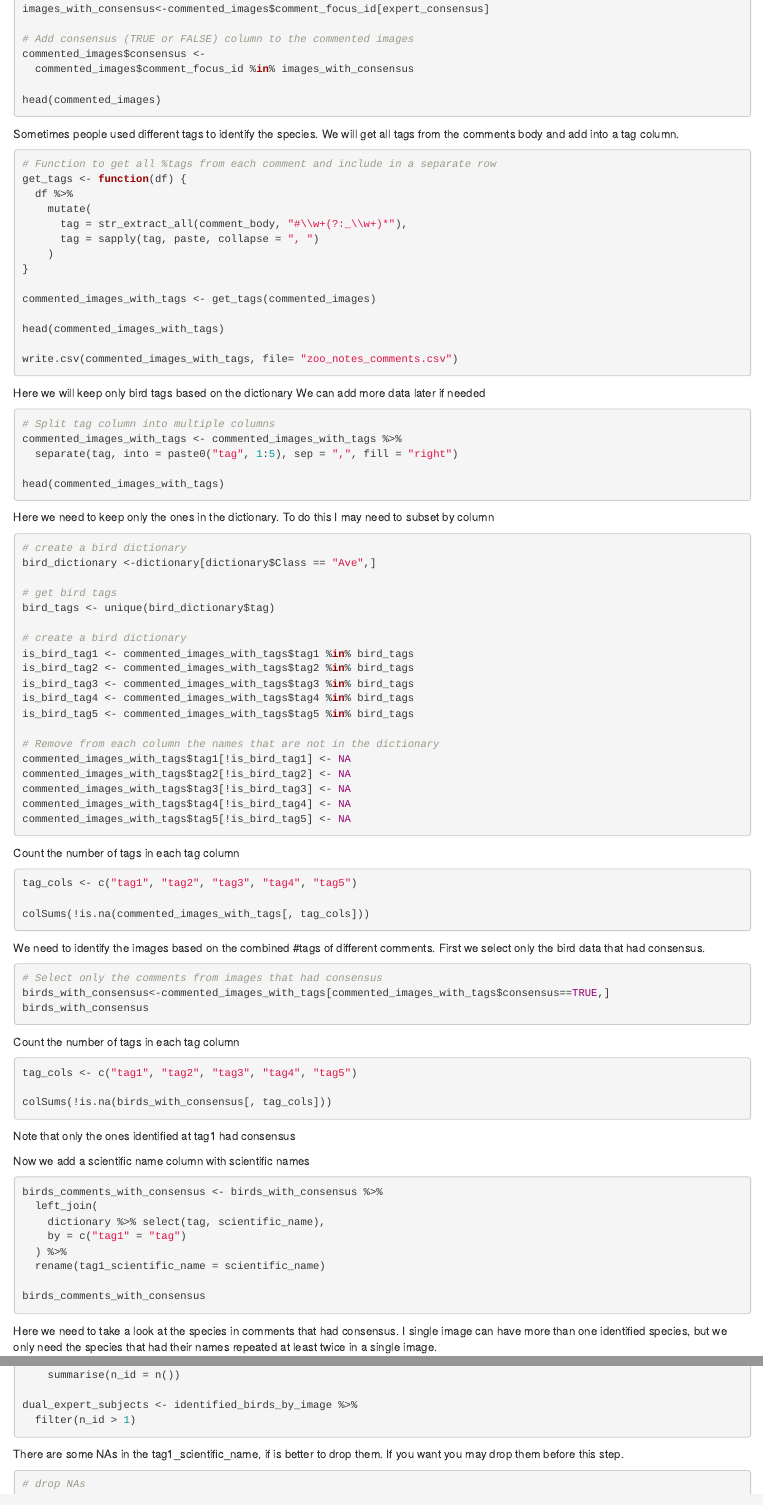
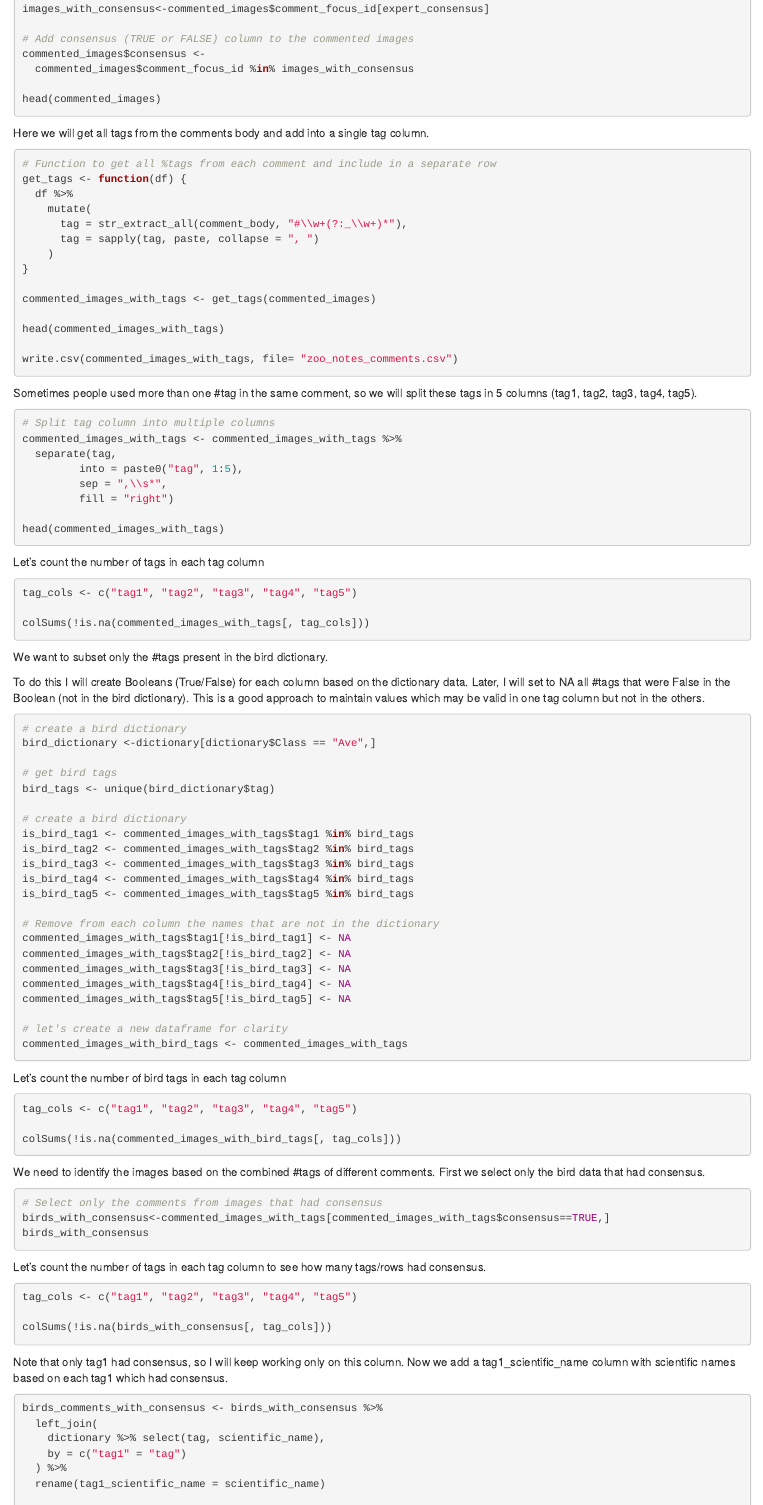
Before and after one commit to DrakeLab/willoughby-ringtail-fieldwork, an R Markdown document (JSON_data_wrangling/JSON_data_wrangling.Rmd): the page in a window 1100 px wide, from 690 px down before the commit and from 680 px down after it, so that both start at the same text, and a second part further down, joined at a grey line. Rendered offline with R 4.5, knitr and Pandoc, with nearby package versions; the code chunks are not run, so their results and figures are left out.

Commit message:
in progress -- finishing tomorrow

````diff
--- a/JSON_data_wrangling/JSON_data_wrangling.Rmd
+++ b/JSON_data_wrangling/JSON_data_wrangling.Rmd
@@ -50,8 +49,7 @@
 head(commented_images)
 ```
 
-Sometimes people used different tags to identify the species.
-We will get all tags from the comments body and add into a tag column.
+Here we will get all tags from the comments body and add into a single tag column.
 
 ```{r}
 
@@ -71,19 +69,32 @@
 write.csv(commented_images_with_tags, file= "zoo_notes_comments.csv")
 ```
 
-Here we will keep only bird tags based on the dictionary
-We can add more data later if needed
+Sometimes people used more than one #tag in the same comment, so we will split these tags in 5 columns (tag1, tag2, tag3, tag4, tag5).
 
 ```{r}
 # Split tag column into multiple columns
 commented_images_with_tags <- commented_images_with_tags %>%
-  separate(tag, into = paste0("tag", 1:5), sep = ",", fill = "right")
+  separate(tag,
+         into = paste0("tag", 1:5),
+         sep = ",\\s*",
+         fill = "right")
 
 head(commented_images_with_tags)
 
 ```
 
-Here we need to keep only the ones in the dictionary. To do this I may need to subset by column
+Let's count the number of tags in each tag column
+
+```{r}
+tag_cols <- c("tag1", "tag2", "tag3", "tag4", "tag5")
+
+colSums(!is.na(commented_images_with_tags[, tag_cols]))
+```
+
+
+We want to subset only the #tags present in the bird dictionary.
+
+To do this I will create Booleans (True/False) for each column based on the dictionary data. Later, I will set to NA all #tags that were False in the Boolean (not in the bird dictionary). This is a good approach to maintain values which may be valid in one tag column but not in the others.
 
 ```{r}
 # create a bird dictionary
@@ -105,15 +116,19 @@
 commented_images_with_tags$tag3[!is_bird_tag3] <- NA
 commented_images_with_tags$tag4[!is_bird_tag4] <- NA
 commented_images_with_tags$tag5[!is_bird_tag5] <- NA
+
+# let's create a new dataframe for clarity
+commented_images_with_bird_tags <- commented_images_with_tags
 ```
 
-Count the number of tags in each tag column
+Let's count the number of bird tags in each tag column
 
 ```{r}
 tag_cols <- c("tag1", "tag2", "tag3", "tag4", "tag5")
 
-colSums(!is.na(commented_images_with_tags[, tag_cols]))
+colSums(!is.na(commented_images_with_bird_tags[, tag_cols]))
 ```
+
 
 We need to identify the images based on the combined #tags of different comments. First we select only the bird data that had consensus.
 
@@ -124,7 +139,7 @@
 
 ```
 
-Count the number of tags in each tag column
+Let's count the number of tags in each tag column to see how many tags/rows had consensus.
 
 ```{r}
 tag_cols <- c("tag1", "tag2", "tag3", "tag4", "tag5")
@@ -132,9 +147,7 @@
 colSums(!is.na(birds_with_consensus[, tag_cols]))
 ```
 
-Note that only the ones identified at tag1 had consensus
-
-Now we add a scientific name column with scientific names
+Note that only tag1 had consensus, so I will keep working only on this column. Now we add a tag1_scientific_name column with scientific names based on each tag1 which had consensus.
 
 ```{r}
 birds_comments_with_consensus <- birds_with_consensus %>%
@@ -146,10 +159,7 @@
 
 birds_comments_with_consensus
 ```
-
-Here we need to take a look at the species in comments that had consensus.
-I single image can have more than one identified species, but we only need the species that had their names repeated at least twice in a single image.
-
+Here we need to take a look at the species in the comments that had consensus. A single image can have more than one identified species, but we only need the species that had their names repeated at least twice.
 
 ```{r}
 identified_birds_by_image <- birds_comments_with_consensus %>%
````
Also changed, not shown: JSON_data_wrangling/JSON_data_wrangling.Rmd (7 more changed lines).
